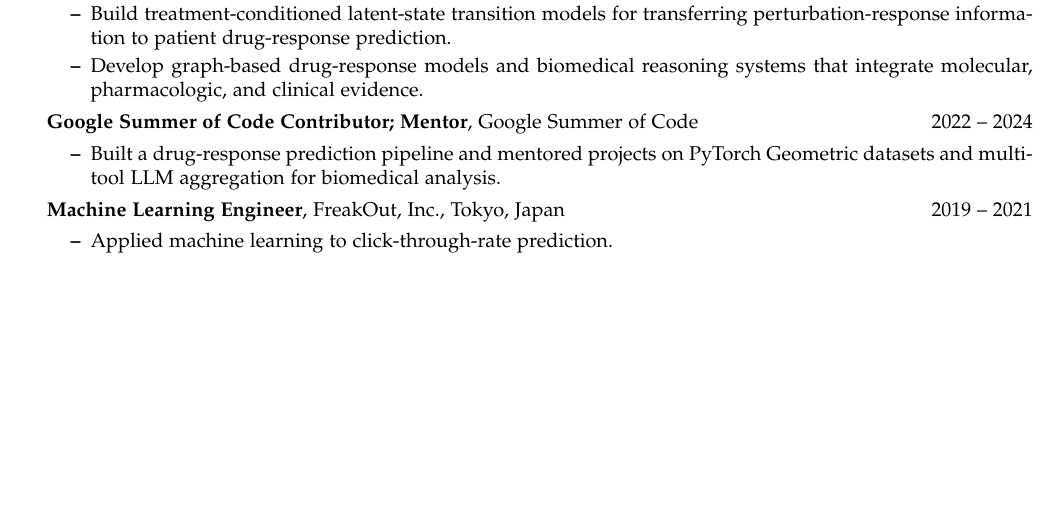
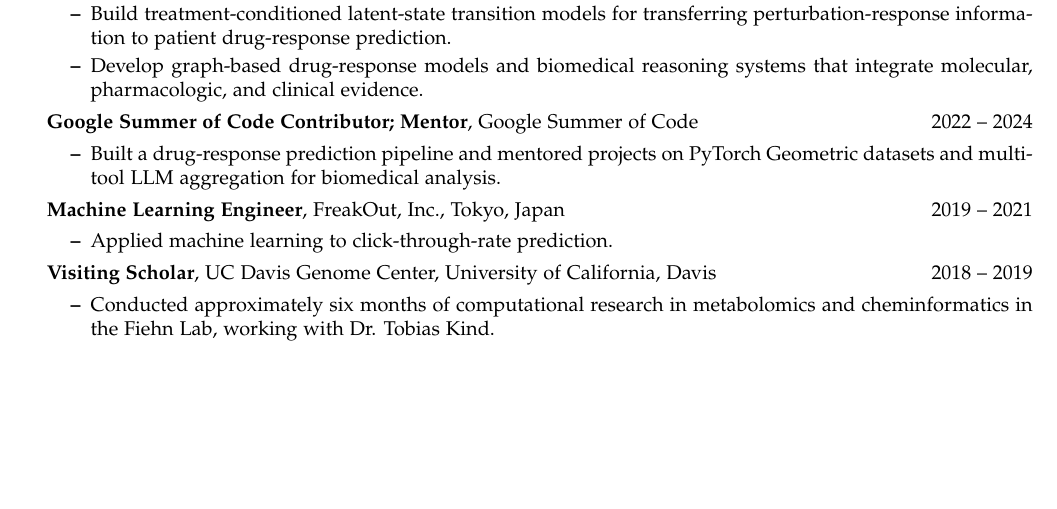
Before and after one commit to inoue0426/cv_postdoc, a LaTeX CV (ecr-cv.tex): part of page 1 of 3, cut so that both start at the same text. Compiled offline with pdfLaTeX.

Commit message:
Add UC Davis visiting scholar experience

```diff
--- a/ecr-cv.tex
+++ b/ecr-cv.tex
@@ -116,6 +116,11 @@
     \item[] \textbf{Machine Learning Engineer}, FreakOut, Inc., Tokyo, Japan \hfill 2019 -- 2021
     \begin{itemize}
         \item Applied machine learning to click-through-rate prediction.
+    \end{itemize}
+
+    \item[] \textbf{Visiting Scholar}, UC Davis Genome Center, University of California, Davis \hfill 2018 -- 2019
+    \begin{itemize}
+        \item Conducted approximately six months of computational research in metabolomics and cheminformatics in the Fiehn Lab, working with Dr. Tobias Kind.
     \end{itemize}
 \end{itemize}
 
```
